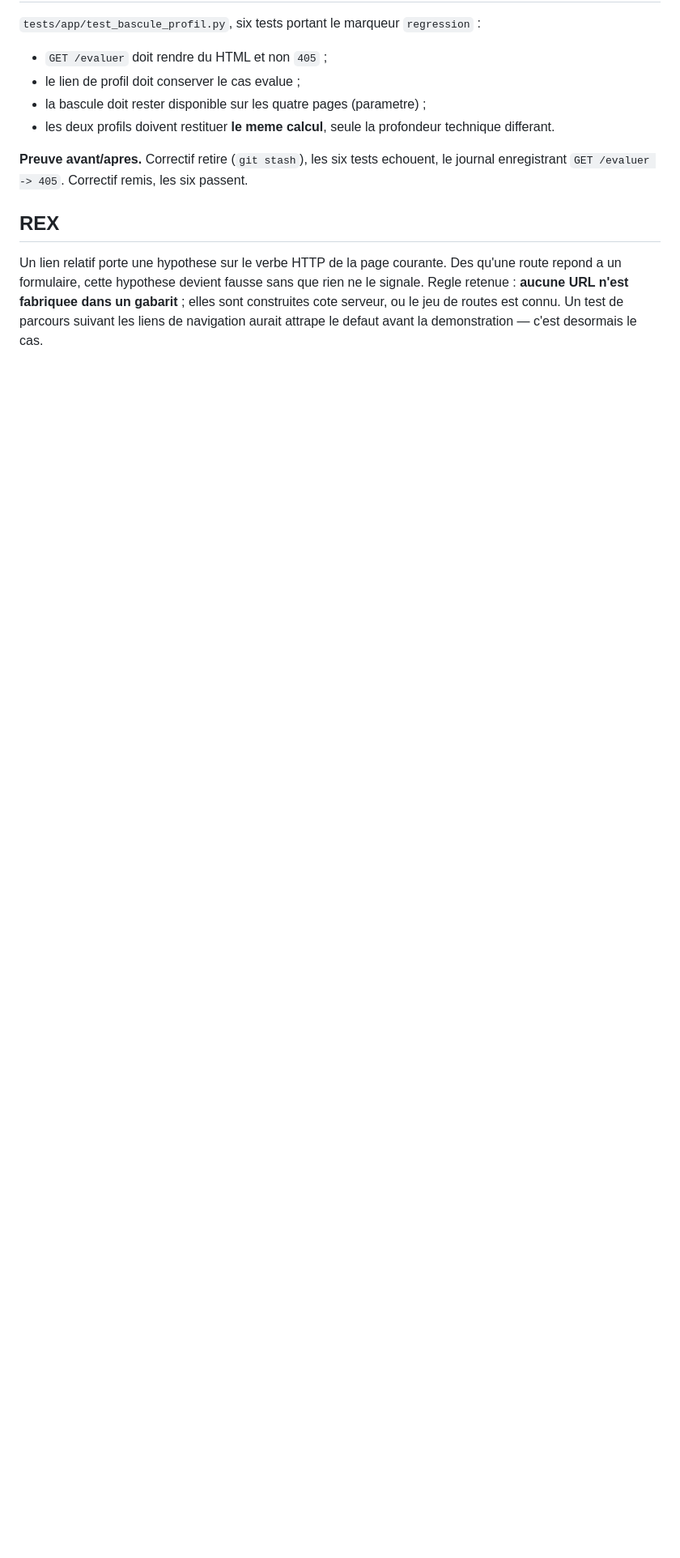
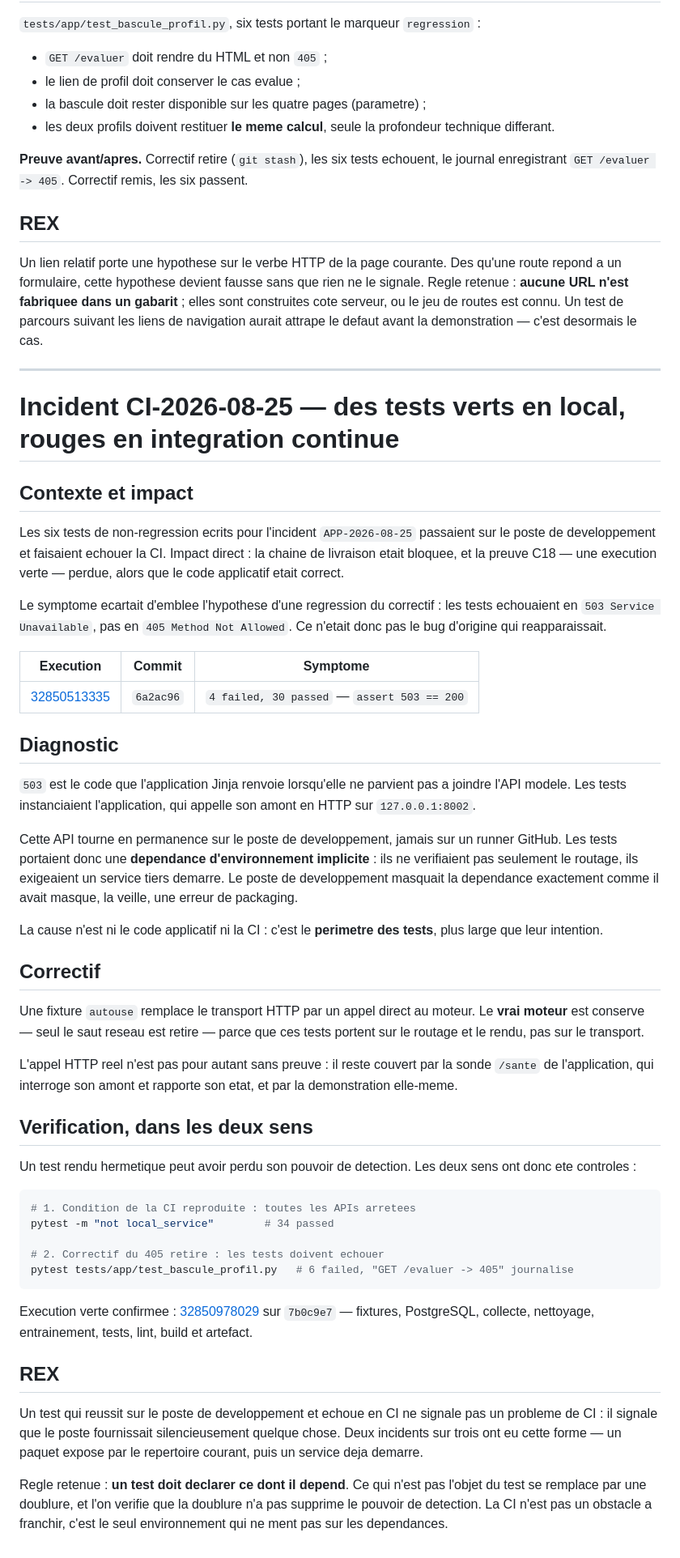
Before and after one commit to Exowz/RNCP-2026, a Markdown page: docs/incident.md, the part around the change. Shown at 81% size. Rendered like a GitHub page; blank space fills up the shorter version.

Commit message:
docs(incident): consigner l'incident CI-2026-08-25 (dependance d'environnement)
Troisieme incident reel documente : reproduction, diagnostic, correctif,
verification dans les deux sens et REX. Le motif commun des trois est
desormais explicite : le poste de developpement fournit silencieusement ce
que la CI exige d'etre declare.

````diff
--- a/docs/incident.md
+++ b/docs/incident.md
@@ -138,3 +138,77 @@ rien ne le signale. Regle retenue : **aucune URL n'est fabriquee dans un
 gabarit** ; elles sont construites cote serveur, ou le jeu de routes est connu.
 Un test de parcours suivant les liens de navigation aurait attrape le defaut
 avant la demonstration — c'est desormais le cas.
+
+---
+
+# Incident CI-2026-08-25 — des tests verts en local, rouges en integration continue
+
+## Contexte et impact
+
+Les six tests de non-regression ecrits pour l'incident `APP-2026-08-25`
+passaient sur le poste de developpement et faisaient echouer la CI. Impact
+direct : la chaine de livraison etait bloquee, et la preuve C18 — une execution
+verte — perdue, alors que le code applicatif etait correct.
+
+Le symptome ecartait d'emblee l'hypothese d'une regression du correctif : les
+tests echouaient en `503 Service Unavailable`, pas en `405 Method Not Allowed`.
+Ce n'etait donc pas le bug d'origine qui reapparaissait.
+
+| Execution | Commit | Symptome |
+|---|---|---|
+| [32850513335](https://github.com/Exowz/RNCP-2026/actions/runs/32850513335) | `6a2ac96` | `4 failed, 30 passed` — `assert 503 == 200` |
+
+## Diagnostic
+
+`503` est le code que l'application Jinja renvoie lorsqu'elle ne parvient pas a
+joindre l'API modele. Les tests instanciaient l'application, qui appelle son
+amont en HTTP sur `127.0.0.1:8002`.
+
+Cette API tourne en permanence sur le poste de developpement, jamais sur un
+runner GitHub. Les tests portaient donc une **dependance d'environnement
+implicite** : ils ne verifiaient pas seulement le routage, ils exigeaient un
+service tiers demarre. Le poste de developpement masquait la dependance
+exactement comme il avait masque, la veille, une erreur de packaging.
+
+La cause n'est ni le code applicatif ni la CI : c'est le **perimetre des tests**,
+plus large que leur intention.
+
+## Correctif
+
+Une fixture `autouse` remplace le transport HTTP par un appel direct au moteur.
+Le **vrai moteur** est conserve — seul le saut reseau est retire — parce que ces
+tests portent sur le routage et le rendu, pas sur le transport.
+
+L'appel HTTP reel n'est pas pour autant sans preuve : il reste couvert par la
+sonde `/sante` de l'application, qui interroge son amont et rapporte son etat,
+et par la demonstration elle-meme.
+
+## Verification, dans les deux sens
+
+Un test rendu hermetique peut avoir perdu son pouvoir de detection. Les deux
+sens ont donc ete controles :
+
+```bash
+# 1. Condition de la CI reproduite : toutes les APIs arretees
+pytest -m "not local_service"        # 34 passed
+
+# 2. Correctif du 405 retire : les tests doivent echouer
+pytest tests/app/test_bascule_profil.py   # 6 failed, "GET /evaluer -> 405" journalise
+```
+
+Execution verte confirmee :
+[32850978029](https://github.com/Exowz/RNCP-2026/actions/runs/32850978029) sur
+`7b0c9e7` — fixtures, PostgreSQL, collecte, nettoyage, entrainement, tests,
+lint, build et artefact.
+
+## REX
+
+Un test qui reussit sur le poste de developpement et echoue en CI ne signale pas
+un probleme de CI : il signale que le poste fournissait silencieusement quelque
+chose. Deux incidents sur trois ont eu cette forme — un paquet expose par le
+repertoire courant, puis un service deja demarre.
+
+Regle retenue : **un test doit declarer ce dont il depend**. Ce qui n'est pas
+l'objet du test se remplace par une doublure, et l'on verifie que la doublure
+n'a pas supprime le pouvoir de detection. La CI n'est pas un obstacle a franchir,
+c'est le seul environnement qui ne ment pas sur les dependances.
````
